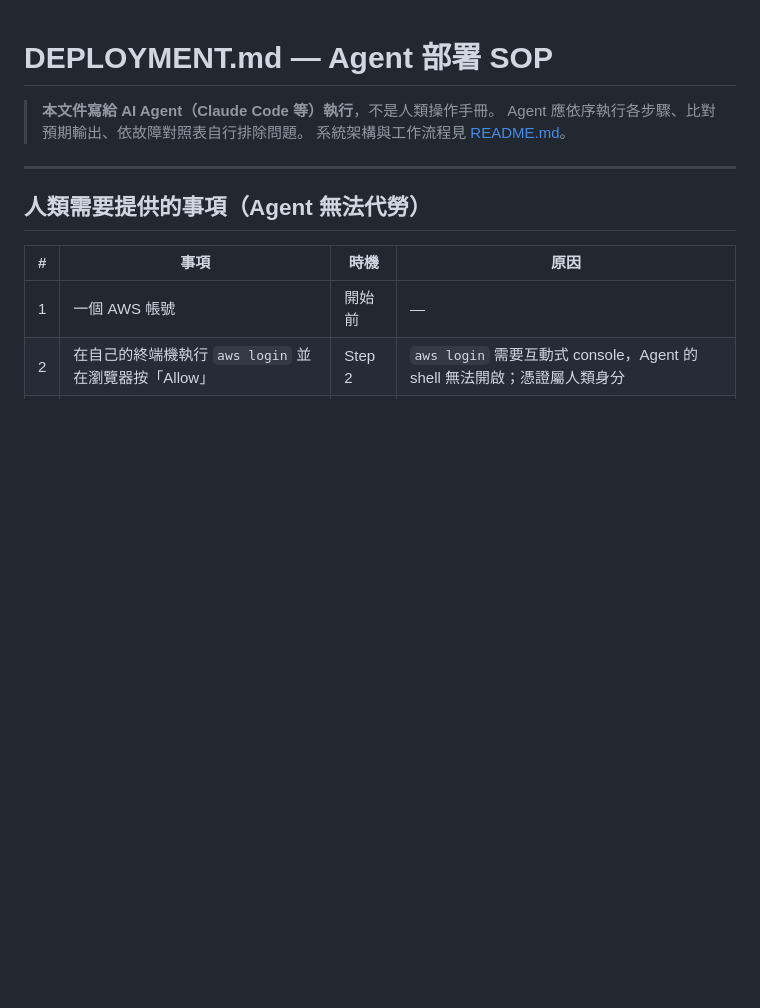
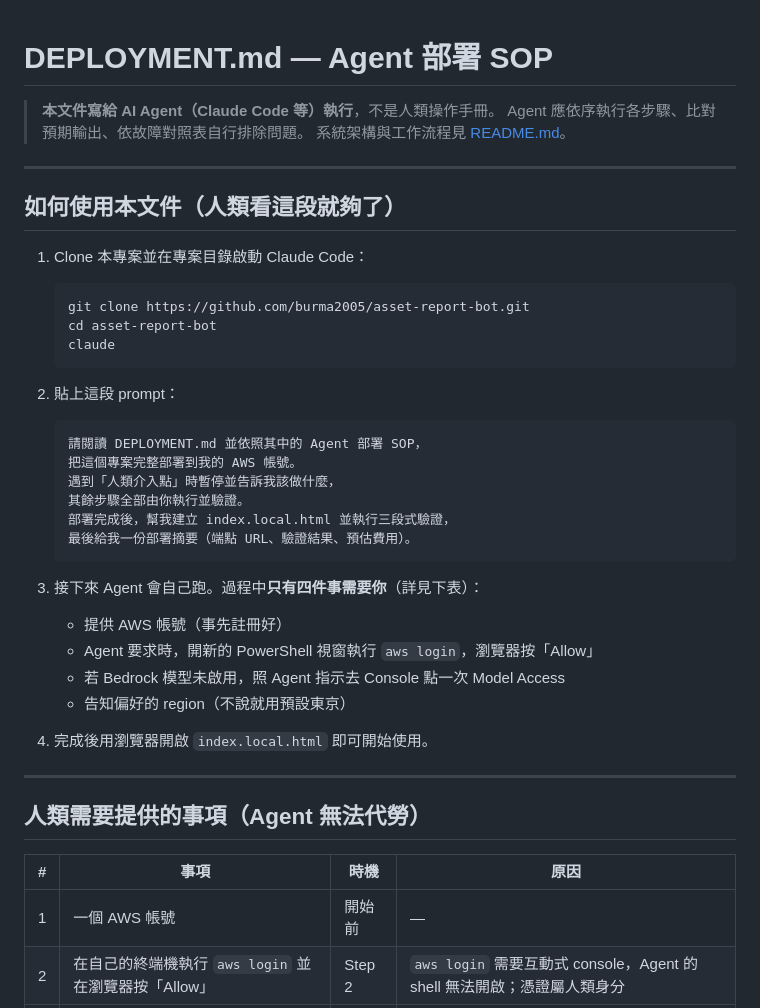
Before and after one commit to burma2005/asset-report-bot, a Markdown page: DEPLOYMENT.md, the part around the change. Drawn GitHub-style; blank space fills up the shorter version.

Commit message:
docs: human quick-start section — paste-ready Claude Code prompt
Co-Authored-By: Claude Fable 5 <noreply@anthropic.com>

````diff
--- a/DEPLOYMENT.md
+++ b/DEPLOYMENT.md
@@ -3,6 +3,37 @@
 > **本文件寫給 AI Agent（Claude Code 等）執行**，不是人類操作手冊。
 > Agent 應依序執行各步驟、比對預期輸出、依故障對照表自行排除問題。
 > 系統架構與工作流程見 [README.md](README.md)。
+
+---
+
+## 如何使用本文件（人類看這段就夠了）
+
+1. Clone 本專案並在專案目錄啟動 Claude Code：
+
+   ```powershell
+   git clone https://github.com/burma2005/asset-report-bot.git
+   cd asset-report-bot
+   claude
+   ```
+
+2. 貼上這段 prompt：
+
+   ```
+   請閱讀 DEPLOYMENT.md 並依照其中的 Agent 部署 SOP，
+   把這個專案完整部署到我的 AWS 帳號。
+   遇到「人類介入點」時暫停並告訴我該做什麼，
+   其餘步驟全部由你執行並驗證。
+   部署完成後，幫我建立 index.local.html 並執行三段式驗證，
+   最後給我一份部署摘要（端點 URL、驗證結果、預估費用）。
+   ```
+
+3. 接下來 Agent 會自己跑。過程中**只有四件事需要你**（詳見下表）：
+   - 提供 AWS 帳號（事先註冊好）
+   - Agent 要求時，開新的 PowerShell 視窗執行 `aws login`，瀏覽器按「Allow」
+   - 若 Bedrock 模型未啟用，照 Agent 指示去 Console 點一次 Model Access
+   - 告知偏好的 region（不說就用預設東京）
+
+4. 完成後用瀏覽器開啟 `index.local.html` 即可開始使用。
 
 ---
 
````
